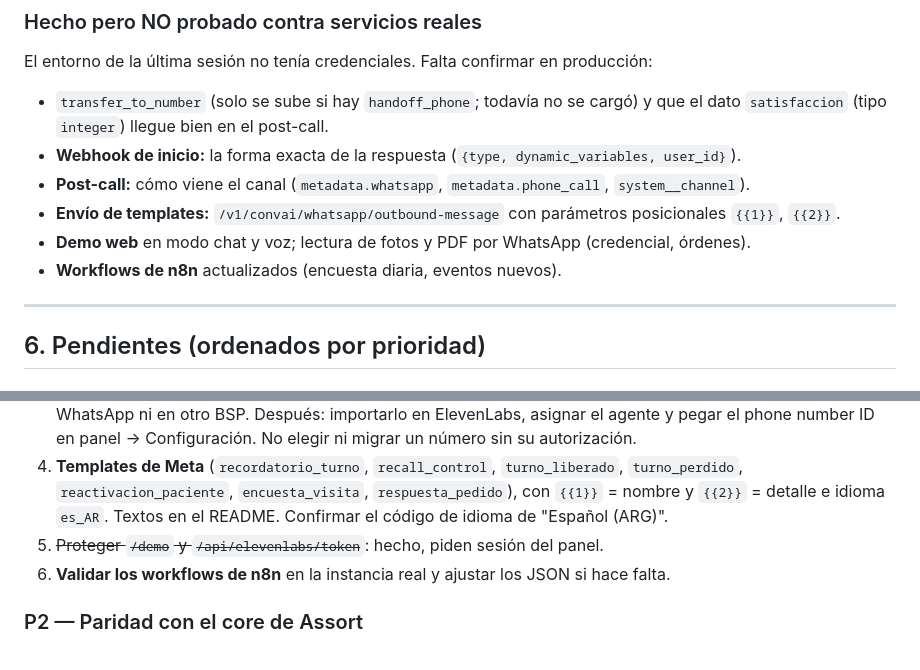
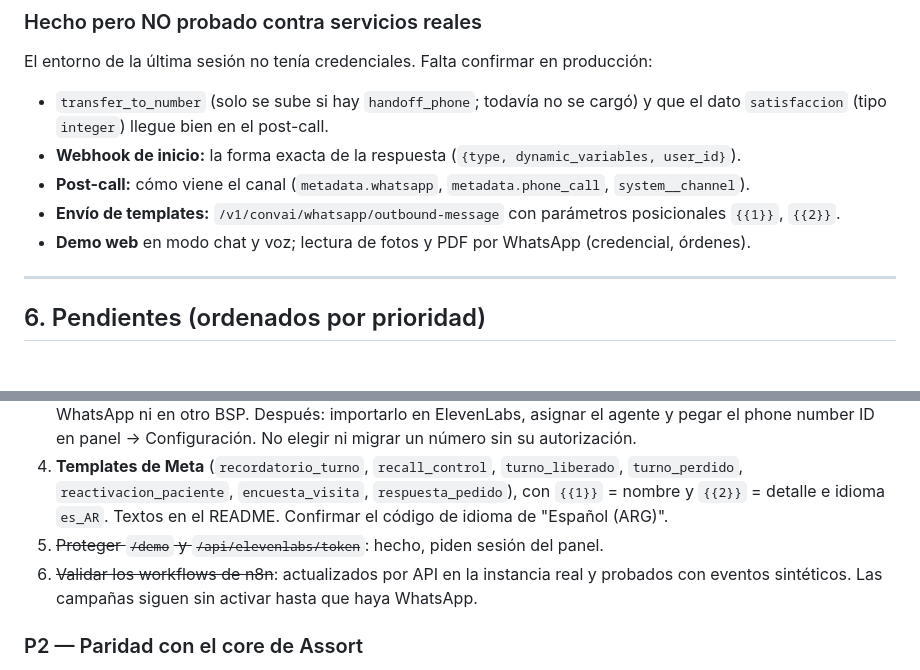
Before and after one commit to axellaban/turniasalud, a Markdown page: CONTEXTO_PROYECTO.md, 2 parts joined by grey strips. Drawn GitHub-style.

```diff
--- a/CONTEXTO_PROYECTO.md
+++ b/CONTEXTO_PROYECTO.md
@@ -172,7 +172,6 @@ El entorno de la última sesión no tenía credenciales. Falta confirmar en prod
 - **Post-call:** cómo viene el canal (`metadata.whatsapp`, `metadata.phone_call`, `system__channel`).
 - **Envío de templates:** `/v1/convai/whatsapp/outbound-message` con parámetros posicionales `{{1}}`, `{{2}}`.
 - **Demo web** en modo chat y voz; lectura de fotos y PDF por WhatsApp (credencial, órdenes).
-- **Workflows de n8n** actualizados (encuesta diaria, eventos nuevos).
 
 ---
 
@@ -184,7 +183,7 @@ El entorno de la última sesión no tenía credenciales. Falta confirmar en prod
 3. **WhatsApp Business:** el usuario necesita una cuenta de Meta con un número que no esté en la app de WhatsApp ni en otro BSP. Después: importarlo en ElevenLabs, asignar el agente y pegar el phone number ID en panel → Configuración. No elegir ni migrar un número sin su autorización.
 4. **Templates de Meta** (`recordatorio_turno`, `recall_control`, `turno_liberado`, `turno_perdido`, `reactivacion_paciente`, `encuesta_visita`, `respuesta_pedido`), con `{{1}}` = nombre y `{{2}}` = detalle e idioma `es_AR`. Textos en el README. Confirmar el código de idioma de "Español (ARG)".
 5. ~~Proteger `/demo` y `/api/elevenlabs/token`~~: hecho, piden sesión del panel.
-6. **Validar los workflows de n8n** en la instancia real y ajustar los JSON si hace falta.
+6. ~~Validar los workflows de n8n~~: actualizados por API en la instancia real y probados con eventos sintéticos. Las campañas siguen sin activar hasta que haya WhatsApp.
 
 ### P2 — Paridad con el core de Assort
 7. **Derivación a humano:** hecho en parte. Por teléfono, `transfer_to_number` con `handoff_phone`. En WhatsApp, tarea `derivacion_humana` + evento `tarea.creada` con `panel_url` y `fuera_de_horario`; falta armar el aviso real en n8n cuando el usuario diga a quién.
```
Also changed, not shown: TRASPASO_CONFIGURACION.md (+7 -3 lines).
